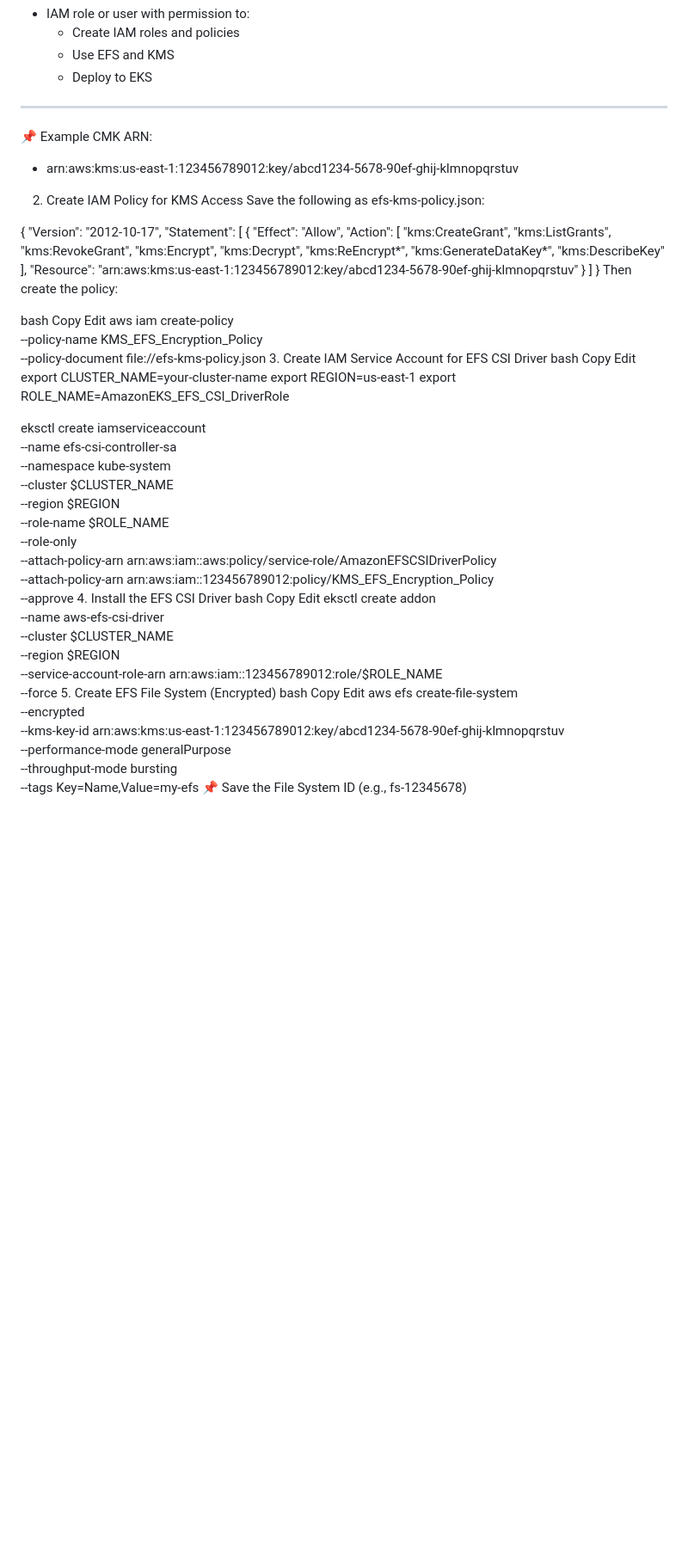
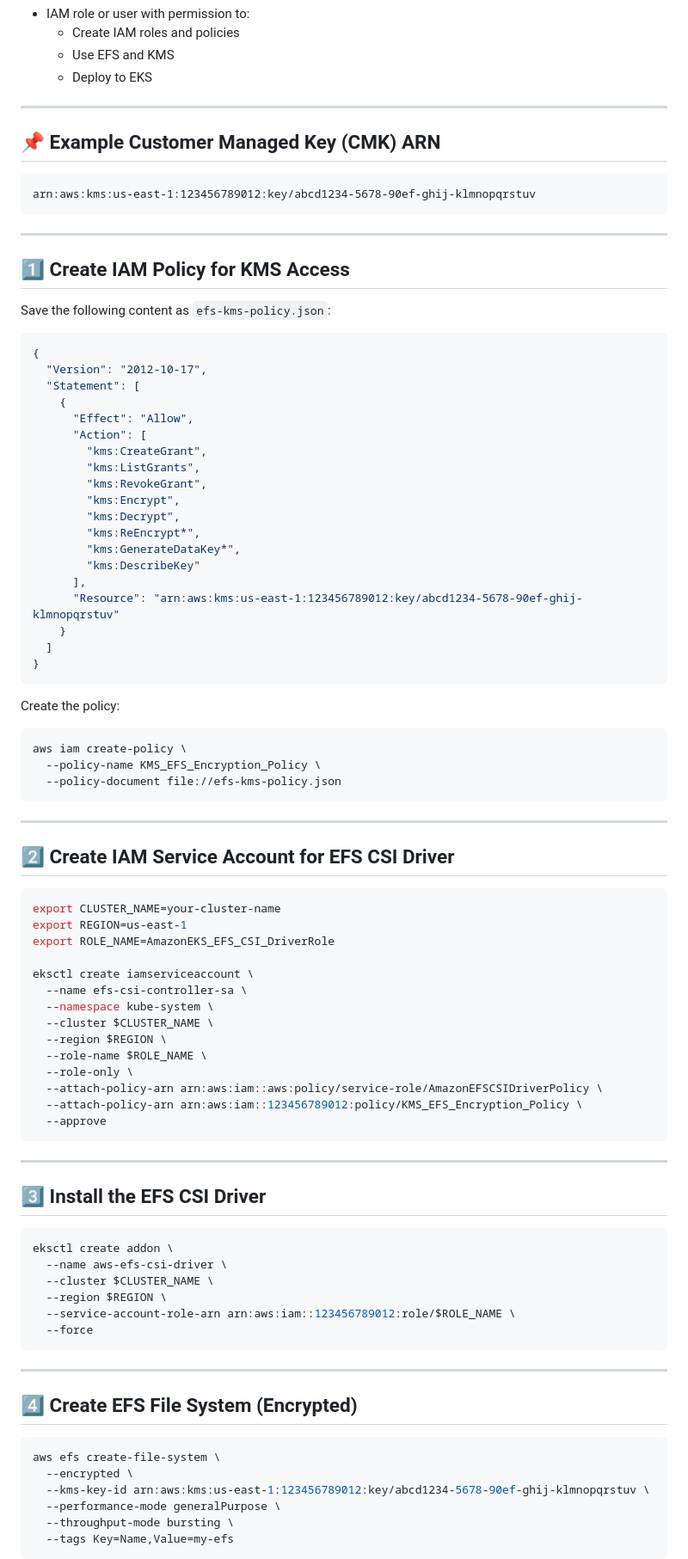
Before and after one commit to swainraj/VotingApp-Private-Project, a Markdown page: EKS-Cluster-1.32/EFS-Readme.md, the part around one of its changes. Shown at 86% size. Drawn GitHub-style; blank space fills up the shorter version.

````diff
--- a/EKS-Cluster-1.32/EFS-Readme.md
+++ b/EKS-Cluster-1.32/EFS-Readme.md
@@ -21,11 +21,19 @@ Provision an encrypted EFS volume with a customer-managed KMS key, mount it usin
   - Deploy to EKS
 
 ---
-📌 Example CMK ARN:
- - arn:aws:kms:us-east-1:123456789012:key/abcd1234-5678-90ef-ghij-klmnopqrstuv
-2. Create IAM Policy for KMS Access
-Save the following as efs-kms-policy.json:
+## 📌 Example Customer Managed Key (CMK) ARN
 
+```
+arn:aws:kms:us-east-1:123456789012:key/abcd1234-5678-90ef-ghij-klmnopqrstuv
+```
+
+---
+
+## 1️⃣ Create IAM Policy for KMS Access
+
+Save the following content as `efs-kms-policy.json`:
+
+```json
 {
   "Version": "2012-10-17",
   "Statement": [
@@ -45,18 +53,21 @@ Save the following as efs-kms-policy.json:
     }
   ]
 }
-Then create the policy:
+```
 
-bash
-Copy
-Edit
+Create the policy:
+
+```bash
 aws iam create-policy \
   --policy-name KMS_EFS_Encryption_Policy \
   --policy-document file://efs-kms-policy.json
-3. Create IAM Service Account for EFS CSI Driver
-bash
-Copy
-Edit
+```
+
+---
+
+## 2️⃣ Create IAM Service Account for EFS CSI Driver
+
+```bash
 export CLUSTER_NAME=your-cluster-name
 export REGION=us-east-1
 export ROLE_NAME=AmazonEKS_EFS_CSI_DriverRole
@@ -71,25 +82,31 @@ eksctl create iamserviceaccount \
   --attach-policy-arn arn:aws:iam::aws:policy/service-role/AmazonEFSCSIDriverPolicy \
   --attach-policy-arn arn:aws:iam::123456789012:policy/KMS_EFS_Encryption_Policy \
   --approve
-4. Install the EFS CSI Driver
-bash
-Copy
-Edit
+```
+
+---
+
+## 3️⃣ Install the EFS CSI Driver
+
+```bash
 eksctl create addon \
   --name aws-efs-csi-driver \
   --cluster $CLUSTER_NAME \
   --region $REGION \
   --service-account-role-arn arn:aws:iam::123456789012:role/$ROLE_NAME \
   --force
-5. Create EFS File System (Encrypted)
-bash
-Copy
-Edit
+```
+
+---
+
+## 4️⃣ Create EFS File System (Encrypted)
+
+```bash
 aws efs create-file-system \
   --encrypted \
   --kms-key-id arn:aws:kms:us-east-1:123456789012:key/abcd1234-5678-90ef-ghij-klmnopqrstuv \
   --performance-mode generalPurpose \
   --throughput-mode bursting \
   --tags Key=Name,Value=my-efs
-📌 Save the File System ID (e.g., fs-12345678)
+```
 
````
Also changed, not shown: other parts of EKS-Cluster-1.32/EFS-Readme.md (+42 -24 lines).
